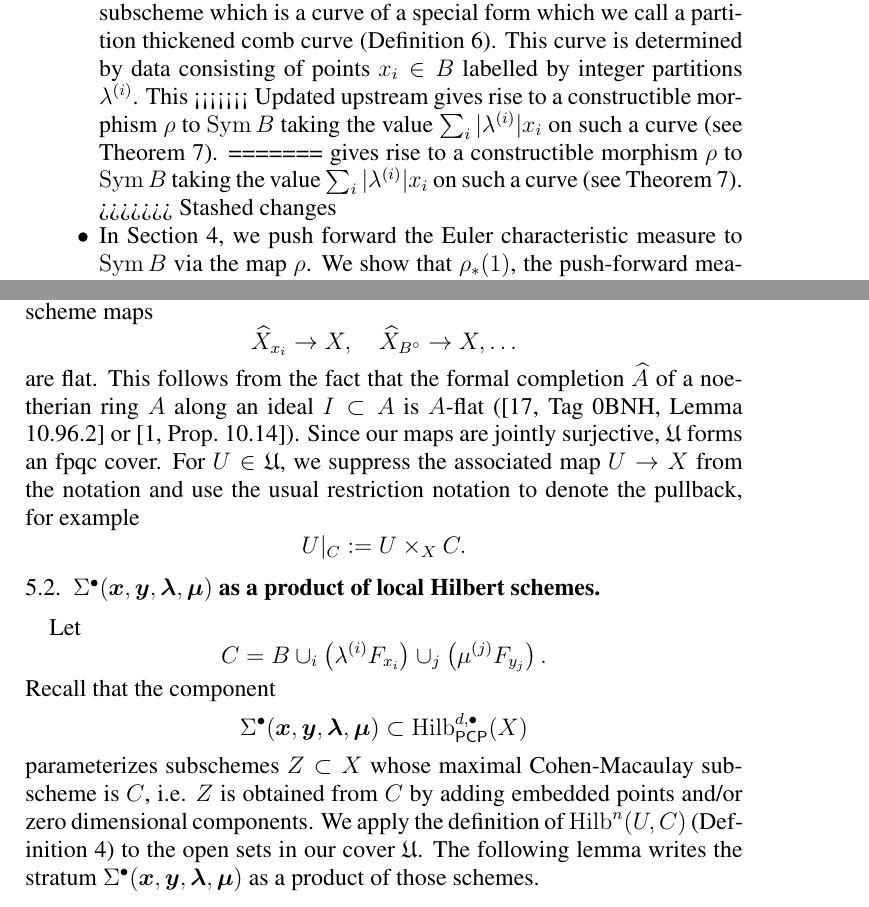
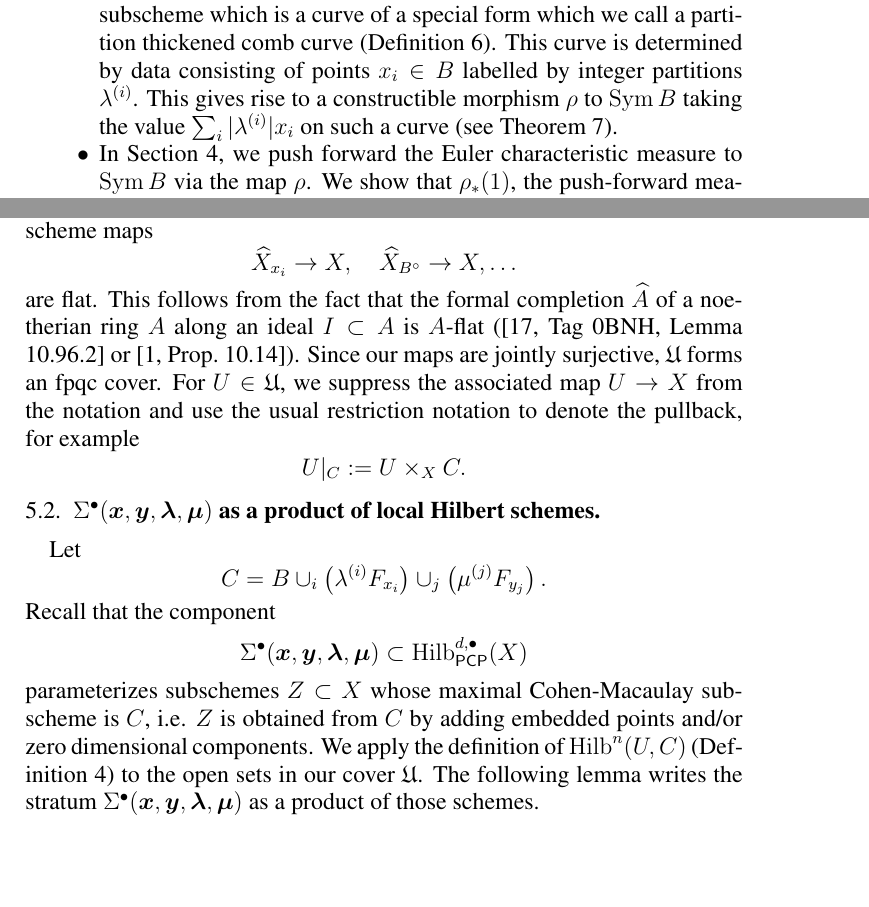
Before and after one commit to jbryanvancouver/Bryan-Kool, a LaTeX paper (BK folder/Bryan-Kool.tex): two parts of pages 4 and 13 of 41, joined at a grey line, cut so that both start at the same text, the shorter picture padded with empty space. Compiled offline with pdfLaTeX.

```diff
--- a/BK folder/Bryan-Kool.tex
+++ b/BK folder/Bryan-Kool.tex
@@ -337,17 +337,12 @@
 comb curve (Definition~\ref{defn: partition thickened comb
 curve}). This curve is determined by data consisting of points
 $x_{i}\in B$ labelled by integer partitions $\lambda^{(i)}$. This
-<<<<<<< Updated upstream
-gives rise to a constructible morphism $\rho$ to $\Sym B$ taking the value $\sum_{i}
-|\lambda^{(i)}|x_{i}$ on such a curve (see Theorem~\ref{thm: C*
-invariant curves are partition thickened comb curves with embedded
-points}).
-=======
 gives rise to a constructible morphism $\rho$ to $\Sym B$ taking the
 value $\sum_{i} |\lambda^{(i)}|x_{i}$ on such a curve (see
 Theorem~\ref{thm: C* invariant curves are partition thickened comb
 curves with embedded points}).
->>>>>>> Stashed changes
+
+
 \item In Section~\ref{sec: pushforward to sym prod}, we push forward
 the Euler characteristic measure to $\Sym B$ via the map $\rho$. We
 show that $\rho_{*}(1)$, the push-forward measure, has nice
@@ -1020,10 +1025,14 @@
 \[
 \Xhat_{x_{i}}\to X, \quad \Xhat_{B^{\circ}}\to X, \dotsc
 \]
-are flat. This follows from the fact that the formal completion $\hat{A}$ of a noetherian ring $A$ along an ideal $I \subset A$ is $A$-flat (\cite[Tag 0BNH, Lemma 10.96.2]{stacks-project} or \cite[Prop.~10.14]{AM}). Since our maps are jointly surjective, $\mathfrak{U}$ forms an fpqc
-cover. For $U\in \mathfrak{U}$, we suppress the associated map $U\to
-X$ from the notation and use the usual restriction notation to denote
-the pullback, for example
+are flat. This follows from the fact that the formal completion
+$\hat{A}$ of a noetherian ring $A$ along an ideal $I \subset A$ is
+$A$-flat (\cite[Tag 0BNH, Lemma 10.96.2]{stacks-project} or
+\cite[Prop.~10.14]{Atiyah-Macdonald}). Since our maps are jointly
+surjective, $\mathfrak{U}$ forms an fpqc cover. For $U\in
+\mathfrak{U}$, we suppress the associated map $U\to X$ from the
+notation and use the usual restriction notation to denote the
+pullback, for example
 \[
 U|_{C}:=U\times_{X}C.
 \]
```
Also changed, not shown: BK folder/Bryan-Kool.bbl, BK folder/Bryan-Kool.pdf, BK folder/Bryan-Kool.tex (18 more changed lines), 2 other files.
